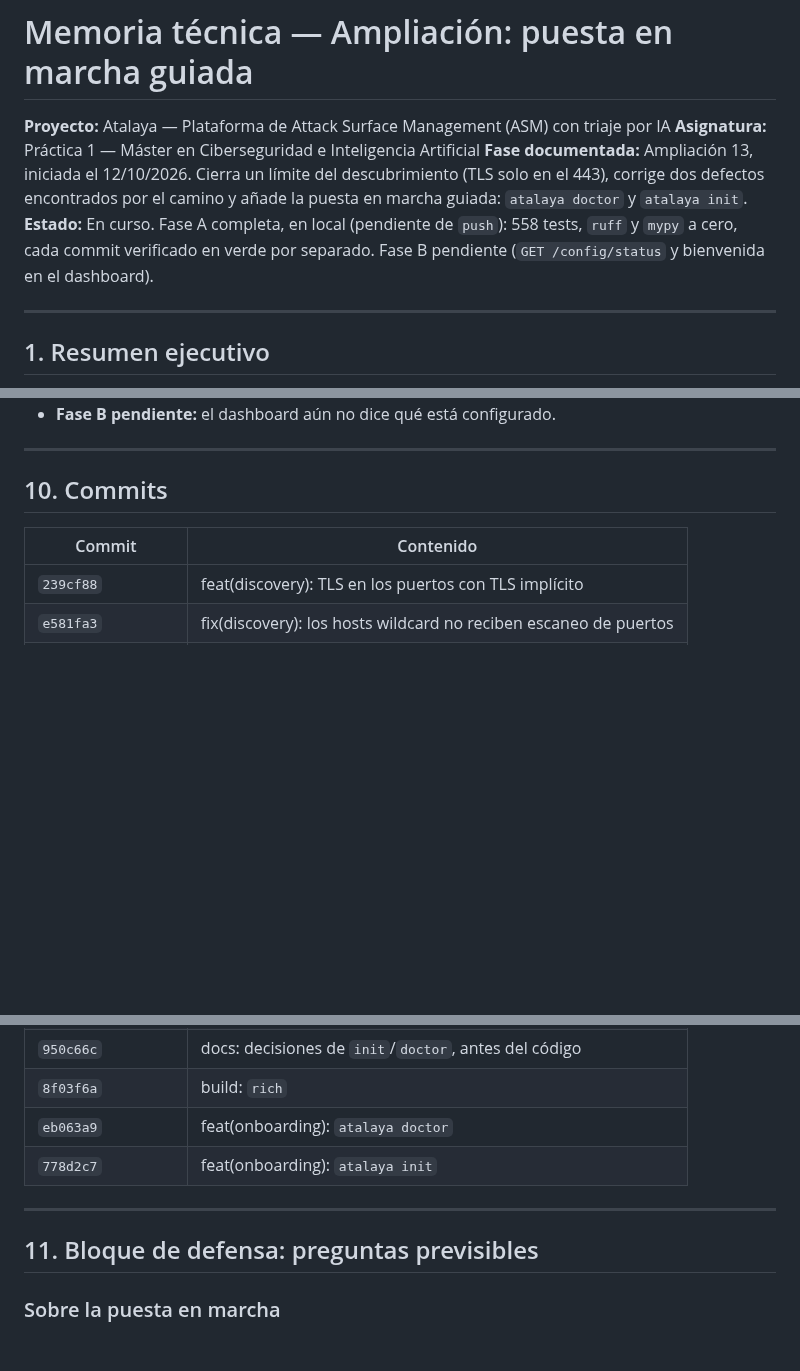
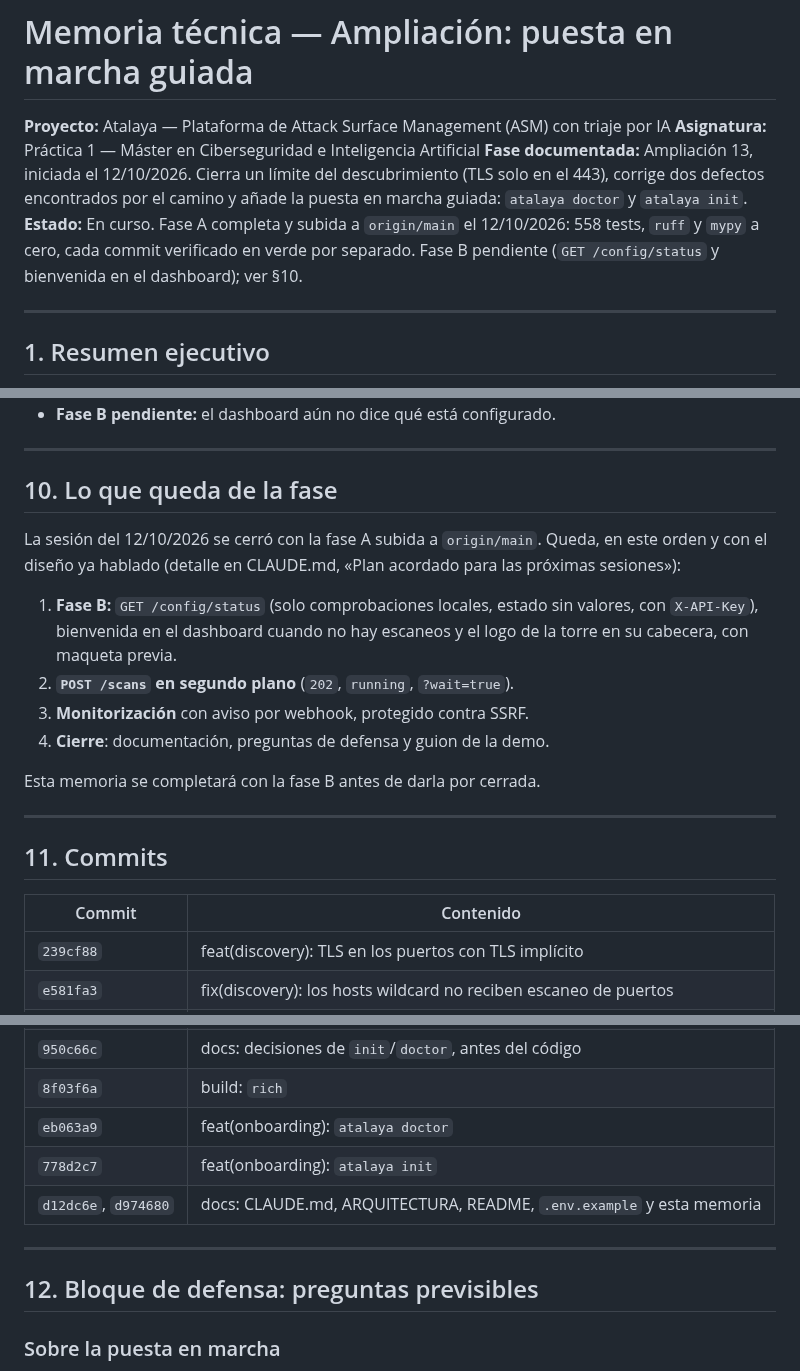
Before and after one commit to andrewpm98/atalaya, a Markdown page: memorias/Memoria_Ampliacion_Puesta_En_Marcha_Atalaya.md, 3 parts joined by grey strips. GitHub-like rendering; blank space fills up the shorter version.

```diff
--- a/memorias/Memoria_Ampliacion_Puesta_En_Marcha_Atalaya.md
+++ b/memorias/Memoria_Ampliacion_Puesta_En_Marcha_Atalaya.md
@@ -5,9 +5,10 @@
 **Fase documentada:** Ampliación 13, iniciada el 12/10/2026. Cierra un límite
 del descubrimiento (TLS solo en el 443), corrige dos defectos encontrados por
 el camino y añade la puesta en marcha guiada: `atalaya doctor` y `atalaya init`.
-**Estado:** En curso. Fase A completa, en local (pendiente de `push`): 558
-tests, `ruff` y `mypy` a cero, cada commit verificado en verde por separado.
-Fase B pendiente (`GET /config/status` y bienvenida en el dashboard).
+**Estado:** En curso. Fase A completa y subida a `origin/main` el 12/10/2026:
+558 tests, `ruff` y `mypy` a cero, cada commit verificado en verde por
+separado. Fase B pendiente (`GET /config/status` y bienvenida en el
+dashboard); ver §10.
 
 ---
 
@@ -304,7 +305,24 @@ crédito de Anthropic agotado.
 
 ---
 
-## 10. Commits
+## 10. Lo que queda de la fase
+
+La sesión del 12/10/2026 se cerró con la fase A subida a `origin/main`. Queda,
+en este orden y con el diseño ya hablado (detalle en CLAUDE.md, «Plan
+acordado para las próximas sesiones»):
+
+1. **Fase B:** `GET /config/status` (solo comprobaciones locales, estado sin
+   valores, con `X-API-Key`), bienvenida en el dashboard cuando no hay
+   escaneos y el logo de la torre en su cabecera, con maqueta previa.
+2. **`POST /scans` en segundo plano** (`202`, `running`, `?wait=true`).
+3. **Monitorización** con aviso por webhook, protegido contra SSRF.
+4. **Cierre**: documentación, preguntas de defensa y guion de la demo.
+
+Esta memoria se completará con la fase B antes de darla por cerrada.
+
+---
+
+## 11. Commits
 
 | Commit | Contenido |
 |---|---|
@@ -316,10 +334,11 @@ crédito de Anthropic agotado.
 | `8f03f6a` | build: `rich` |
 | `eb063a9` | feat(onboarding): `atalaya doctor` |
 | `778d2c7` | feat(onboarding): `atalaya init` |
+| `d12dc6e`, `d974680` | docs: CLAUDE.md, ARQUITECTURA, README, `.env.example` y esta memoria |
 
 ---
 
-## 11. Bloque de defensa: preguntas previsibles
+## 12. Bloque de defensa: preguntas previsibles
 
 ### Sobre la puesta en marcha
 
```
Also changed, not shown: CLAUDE.md (+102 -32 lines).
